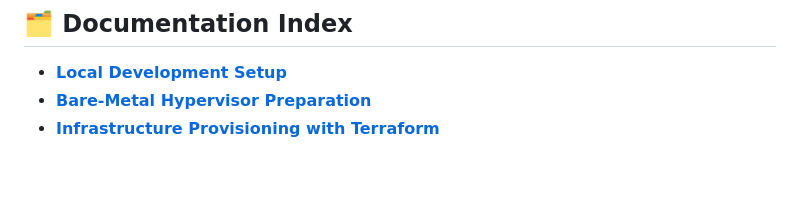
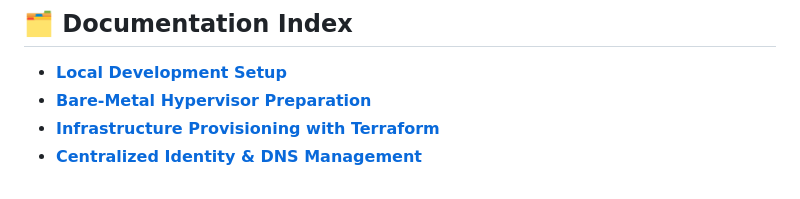
Before and after one commit to Isshi0417/homelab-server-v3, a Markdown page: README.md, the part around the change. Drawn GitHub-style.

```diff
--- a/README.md
+++ b/README.md
@@ -102,3 +102,4 @@ graph TD
 *   [**Local Development Setup**](./docs/01-dev-env.md)
 *   [**Bare-Metal Hypervisor Preparation**](./docs/02-hypervisor.md)
 *   [**Infrastructure Provisioning with Terraform**](./docs/03-terraform.md)
+*   [**Centralized Identity & DNS Management**](./docs/04-identity.md)
```
Also changed, not shown: docs/04-identity.md (added, +130 -0 lines).
